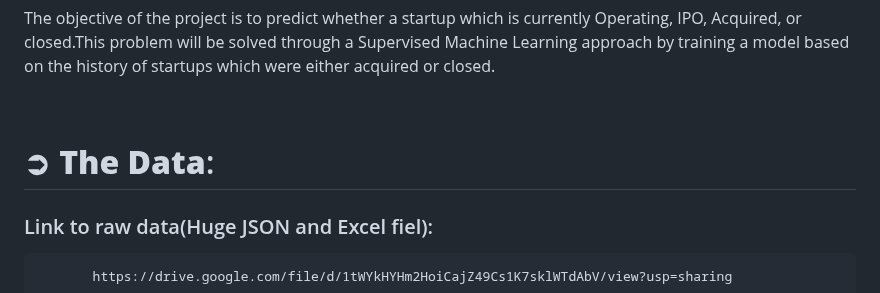
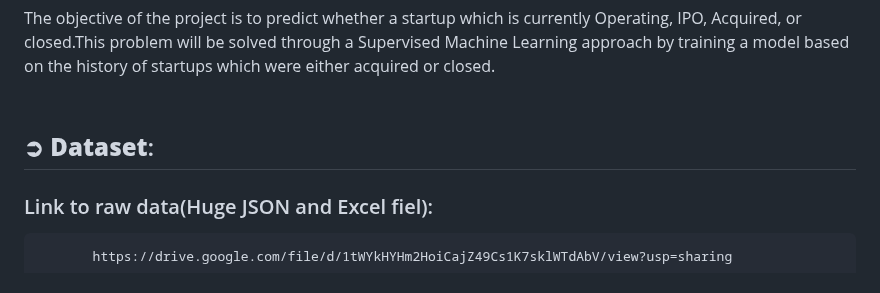
Before and after one commit to Shuhaib73/Machine-Learning-Pipeline-on-Startups-Acquisition-Status, a Markdown page: README.md, the part around one of its changes. GitHub-like rendering.

```diff
--- a/README.md
+++ b/README.md
@@ -4,7 +4,7 @@ This Project Focuses on understand the financial conditions of company fundraisi
 ## <br>**➲ The Objective** :
 The objective of the project is to predict whether a startup which is currently Operating, IPO, Acquired, or closed.This problem will be solved through a Supervised Machine Learning approach by training a model based on the history of startups which were either acquired or closed.
 
-# <br>**➲ The Data**:
+## <br>**➲ Dataset**:
 
 ### Link to raw data(Huge JSON and Excel fiel):
            https://drive.google.com/file/d/1tWYkHYHm2HoiCajZ49Cs1K7sklWTdAbV/view?usp=sharing
```
Also changed, not shown: other parts of README.md (+9 -10 lines).
